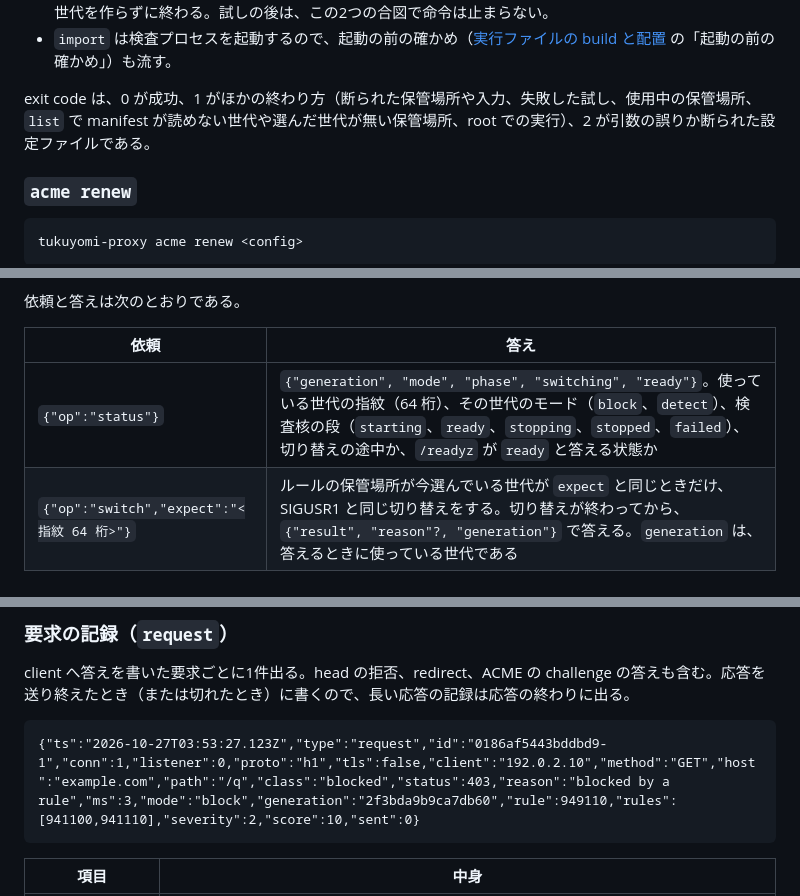
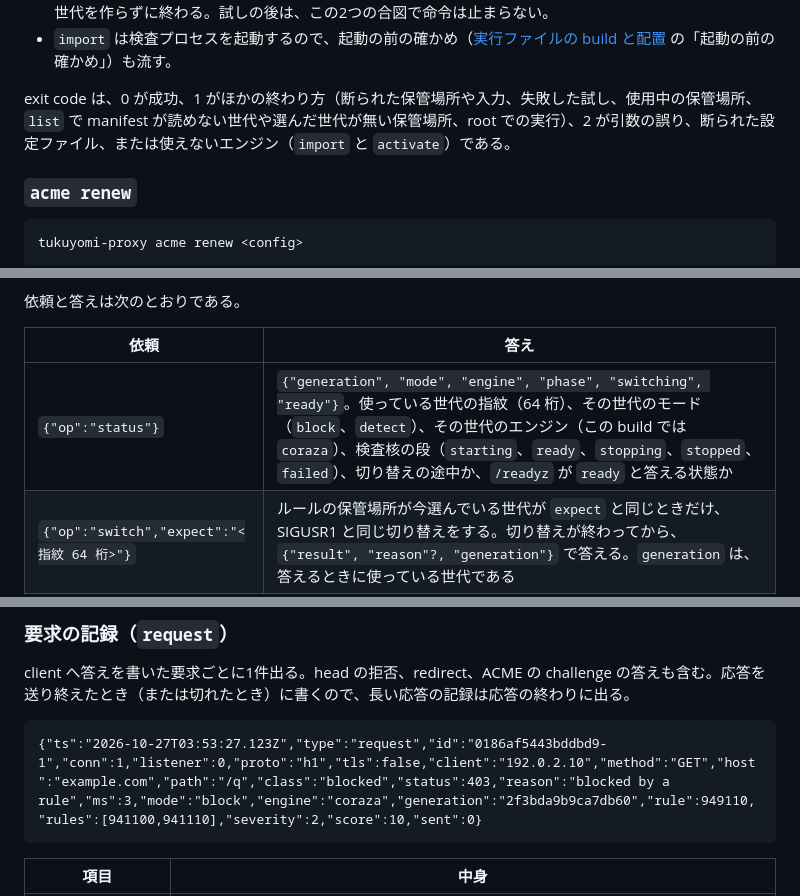
Before and after one commit to vril-dev/tukuyomi-core, a Markdown page: docs/operations/operator-reference.md, 3 parts joined by grey strips. Drawn GitHub-style.

````diff
--- a/docs/operations/operator-reference.md
+++ b/docs/operations/operator-reference.md
@@ -107,7 +109,7 @@ tukuyomi-proxy rules list <config>
 - 試しの間に SIGINT（Ctrl-C）か SIGTERM を受けると、試しを止め、検査プロセスと作業場所を片付けて、世代を作らずに終わる。試しの後は、この2つの合図で命令は止まらない。
 - `import` は検査プロセスを起動するので、起動の前の確かめ（[実行ファイルの build と配置](../build/binary-deployment.md) の「起動の前の確かめ」）も流す。
 
-exit code は、0 が成功、1 がほかの終わり方（断られた保管場所や入力、失敗した試し、使用中の保管場所、`list` で manifest が読めない世代や選んだ世代が無い保管場所、root での実行）、2 が引数の誤りか断られた設定ファイルである。
+exit code は、0 が成功、1 がほかの終わり方（断られた保管場所や入力、失敗した試し、使用中の保管場所、`list` で manifest が読めない世代や選んだ世代が無い保管場所、root での実行）、2 が引数の誤り、断られた設定ファイル、または使えないエンジン（`import` と `activate`）である。
 
 ### `acme renew`
 
@@ -698,7 +702,7 @@ server は `{"address", "weight", "max_fails", "fail_timeout_ms", "backup"}` で
 
 | 依頼 | 答え |
 |---|---|
-| `{"op":"status"}` | `{"generation", "mode", "phase", "switching", "ready"}`。使っている世代の指紋（64 桁）、その世代のモード（`block`、`detect`）、検査核の段（`starting`、`ready`、`stopping`、`stopped`、`failed`）、切り替えの途中か、`/readyz` が `ready` と答える状態か |
+| `{"op":"status"}` | `{"generation", "mode", "engine", "phase", "switching", "ready"}`。使っている世代の指紋（64 桁）、その世代のモード（`block`、`detect`）、その世代のエンジン（この build では `coraza`）、検査核の段（`starting`、`ready`、`stopping`、`stopped`、`failed`）、切り替えの途中か、`/readyz` が `ready` と答える状態か |
 | `{"op":"switch","expect":"<指紋 64 桁>"}` | ルールの保管場所が今選んでいる世代が `expect` と同じときだけ、SIGUSR1 と同じ切り替えをする。切り替えが終わってから、`{"result", "reason"?, "generation"}` で答える。`generation` は、答えるときに使っている世代である |
 | ほかの行 | `{"result":"error","reason":..}`。`reason` は `line too long`、`malformed request`、`unknown op`、`bad expect` |
 
@@ -1066,7 +1071,7 @@ proxy が返すすべての応答（上流の応答、遮断、head の拒否、
 client へ答えを書いた要求ごとに1件出る。head の拒否、redirect、ACME の challenge の答えも含む。応答を送り終えたとき（または切れたとき）に書くので、長い応答の記録は応答の終わりに出る。
 
 ```text
-{"ts":"2026-10-27T03:53:27.123Z","type":"request","id":"0186af5443bddbd9-1","conn":1,"listener":0,"proto":"h1","tls":false,"client":"192.0.2.10","method":"GET","host":"example.com","path":"/q","class":"blocked","status":403,"reason":"blocked by a rule","ms":3,"mode":"block","generation":"2f3bda9b9ca7db60","rule":949110,"rules":[941100,941110],"severity":2,"score":10,"sent":0}
+{"ts":"2026-10-27T03:53:27.123Z","type":"request","id":"0186af5443bddbd9-1","conn":1,"listener":0,"proto":"h1","tls":false,"client":"192.0.2.10","method":"GET","host":"example.com","path":"/q","class":"blocked","status":403,"reason":"blocked by a rule","ms":3,"mode":"block","engine":"coraza","generation":"2f3bda9b9ca7db60","rule":949110,"rules":[941100,941110],"severity":2,"score":10,"sent":0}
 ```
 
 | 項目 | 中身 |
````
Also changed, not shown: other parts of docs/operations/operator-reference.md (+13 -8 lines), docs/build/binary-deployment.md (+4 -4 lines), docs/operations/admin-reference.md (+17 -11 lines).
